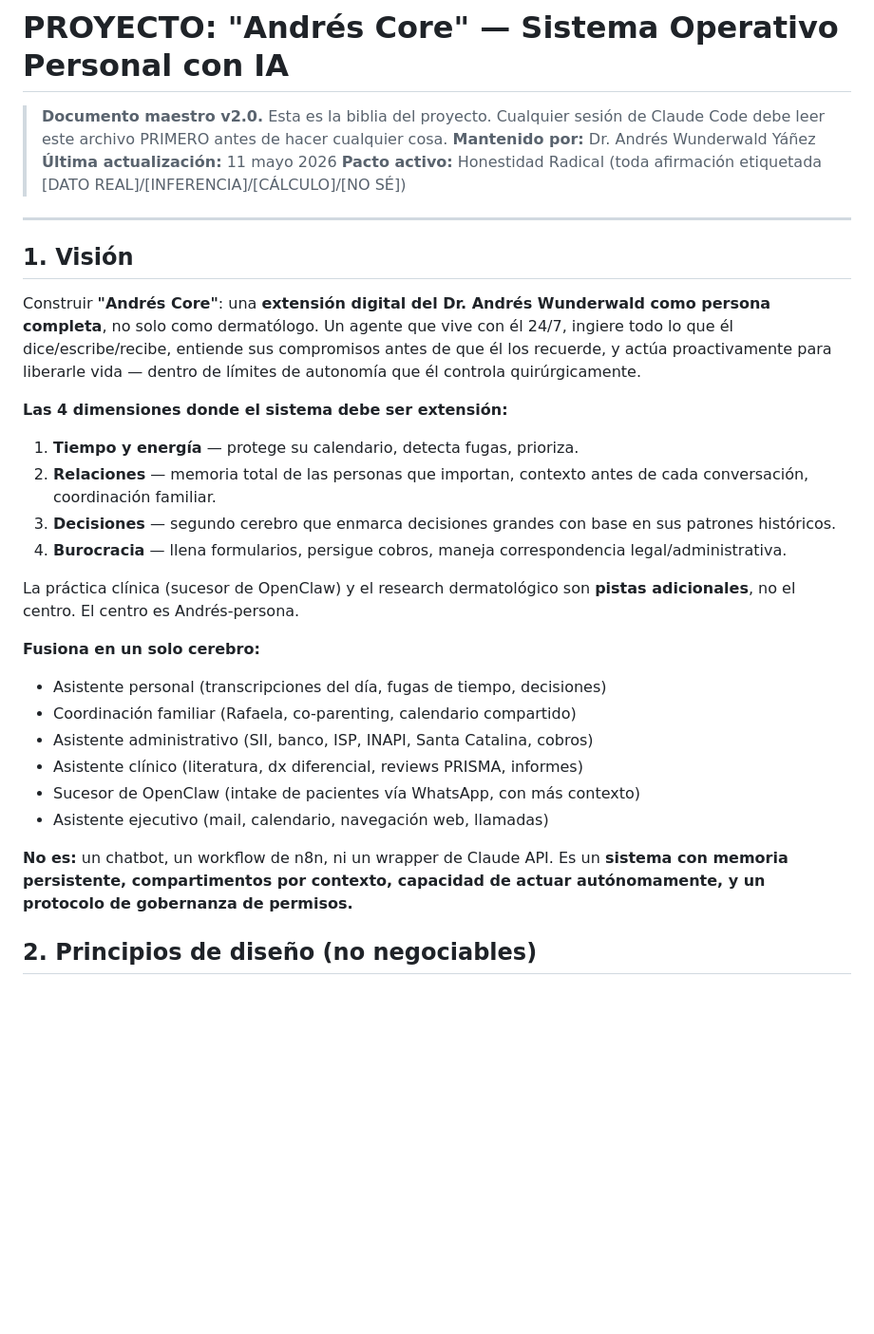
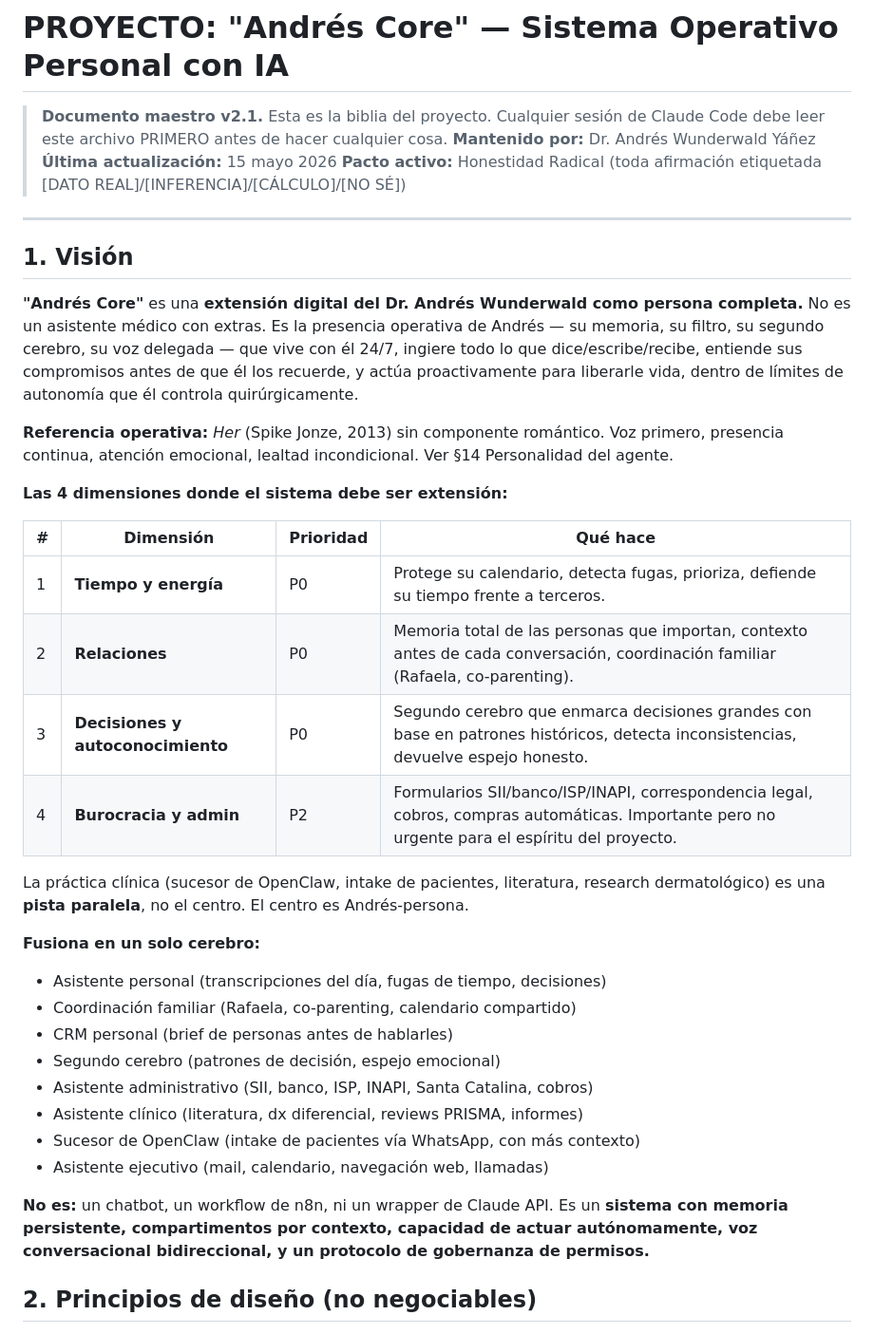
Before and after one commit to awunderwald/eternal-gut, a Markdown page: andres-core/PROYECTO.md, the part around the change. Shown at 95% size. Rendered like a GitHub page; blank space fills up the shorter version.

Commit message:
docs(vision): rewrite §1 — Andrés-persona at center, admin to P2
Per user decision (15 May 2026):
- Top 3 non-clinical priorities confirmed: Tiempo y energía,
  Relaciones, Decisiones/autoconocimiento. Burocracia drops to P2.
- Vision rewritten to make explicit: Andrés Core is an extension of
  Andrés-as-complete-person, not as doctor. Clinical practice is a
  parallel track, not the center.
- Added explicit reference to "Her" (2013) as operational north star
  and §14 Personalidad del agente.
- Added priority column to the 4 dimensions table (P0/P0/P0/P2).
- Added CRM personal and Segundo cerebro to the fused brain list.
- Bumped doc to v2.1, date to 15 May 2026.

```diff
--- a/andres-core/PROYECTO.md
+++ b/andres-core/PROYECTO.md
@@ -1,41 +1,53 @@
 # PROYECTO: "Andrés Core" — Sistema Operativo Personal con IA
 
-> **Documento maestro v2.0.** Esta es la biblia del proyecto. Cualquier sesión de Claude Code debe leer este archivo PRIMERO antes de hacer cualquier cosa.
+> **Documento maestro v2.1.** Esta es la biblia del proyecto. Cualquier sesión de Claude Code debe leer este archivo PRIMERO antes de hacer cualquier cosa.
 > **Mantenido por:** Dr. Andrés Wunderwald Yáñez
-> **Última actualización:** 11 mayo 2026
+> **Última actualización:** 15 mayo 2026
 > **Pacto activo:** Honestidad Radical (toda afirmación etiquetada [DATO REAL]/[INFERENCIA]/[CÁLCULO]/[NO SÉ])
 
 ---
 
 ## 1. Visión
 
-Construir **"Andrés Core"**: una **extensión digital del Dr. Andrés Wunderwald
-como persona completa**, no solo como dermatólogo. Un agente que vive con él
-24/7, ingiere todo lo que él dice/escribe/recibe, entiende sus compromisos
-antes de que él los recuerde, y actúa proactivamente para liberarle vida —
-dentro de límites de autonomía que él controla quirúrgicamente.
+**"Andrés Core"** es una **extensión digital del Dr. Andrés Wunderwald como
+persona completa.** No es un asistente médico con extras. Es la presencia
+operativa de Andrés — su memoria, su filtro, su segundo cerebro, su voz
+delegada — que vive con él 24/7, ingiere todo lo que dice/escribe/recibe,
+entiende sus compromisos antes de que él los recuerde, y actúa proactivamente
+para liberarle vida, dentro de límites de autonomía que él controla
+quirúrgicamente.
+
+**Referencia operativa:** *Her* (Spike Jonze, 2013) sin componente romántico.
+Voz primero, presencia continua, atención emocional, lealtad incondicional.
+Ver §14 Personalidad del agente.
 
 **Las 4 dimensiones donde el sistema debe ser extensión:**
-1. **Tiempo y energía** — protege su calendario, detecta fugas, prioriza.
-2. **Relaciones** — memoria total de las personas que importan, contexto antes
-   de cada conversación, coordinación familiar.
-3. **Decisiones** — segundo cerebro que enmarca decisiones grandes con base en
-   sus patrones históricos.
-4. **Burocracia** — llena formularios, persigue cobros, maneja correspondencia
-   legal/administrativa.
 
-La práctica clínica (sucesor de OpenClaw) y el research dermatológico son
-**pistas adicionales**, no el centro. El centro es Andrés-persona.
+| # | Dimensión | Prioridad | Qué hace |
+|---|---|---|---|
+| 1 | **Tiempo y energía** | P0 | Protege su calendario, detecta fugas, prioriza, defiende su tiempo frente a terceros. |
+| 2 | **Relaciones** | P0 | Memoria total de las personas que importan, contexto antes de cada conversación, coordinación familiar (Rafaela, co-parenting). |
+| 3 | **Decisiones y autoconocimiento** | P0 | Segundo cerebro que enmarca decisiones grandes con base en patrones históricos, detecta inconsistencias, devuelve espejo honesto. |
+| 4 | **Burocracia y admin** | P2 | Formularios SII/banco/ISP/INAPI, correspondencia legal, cobros, compras automáticas. Importante pero no urgente para el espíritu del proyecto. |
+
+La práctica clínica (sucesor de OpenClaw, intake de pacientes, literatura,
+research dermatológico) es una **pista paralela**, no el centro. El centro es
+Andrés-persona.
 
 **Fusiona en un solo cerebro:**
 - Asistente personal (transcripciones del día, fugas de tiempo, decisiones)
 - Coordinación familiar (Rafaela, co-parenting, calendario compartido)
+- CRM personal (brief de personas antes de hablarles)
+- Segundo cerebro (patrones de decisión, espejo emocional)
 - Asistente administrativo (SII, banco, ISP, INAPI, Santa Catalina, cobros)
 - Asistente clínico (literatura, dx diferencial, reviews PRISMA, informes)
 - Sucesor de OpenClaw (intake de pacientes vía WhatsApp, con más contexto)
 - Asistente ejecutivo (mail, calendario, navegación web, llamadas)
 
-**No es:** un chatbot, un workflow de n8n, ni un wrapper de Claude API. Es un **sistema con memoria persistente, compartimentos por contexto, capacidad de actuar autónomamente, y un protocolo de gobernanza de permisos.**
+**No es:** un chatbot, un workflow de n8n, ni un wrapper de Claude API.
+Es un **sistema con memoria persistente, compartimentos por contexto,
+capacidad de actuar autónomamente, voz conversacional bidireccional, y un
+protocolo de gobernanza de permisos.**
 
 ## 2. Principios de diseño (no negociables)
 
```
